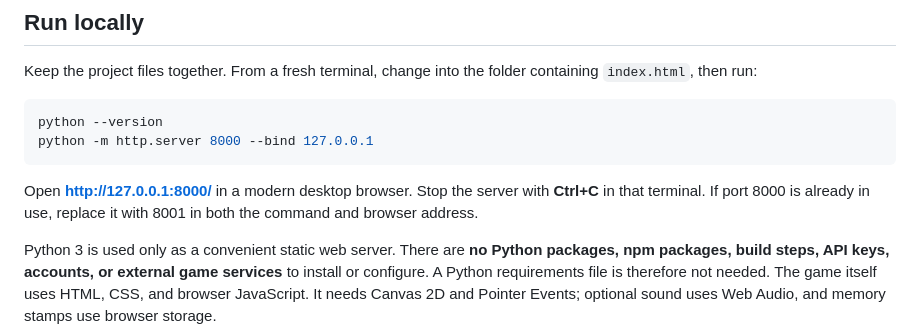
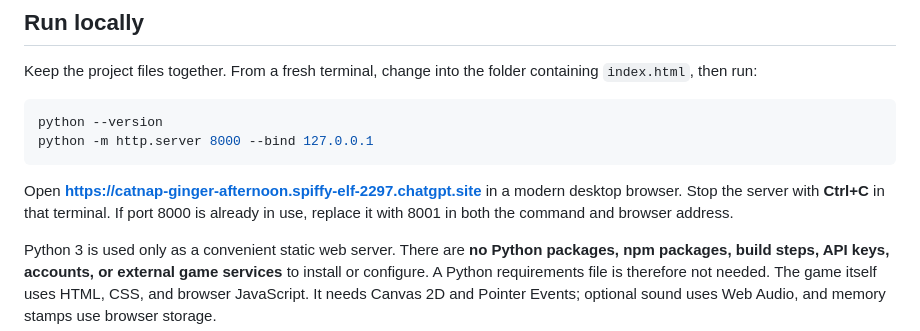
Before and after one commit to YINSylvie/Catnap, a Markdown page: README.md, the part around the change. Rendered like a GitHub page.

Commit message:
fix: update local server URL in README for accuracy

````diff
--- a/README.md
+++ b/README.md
@@ -23,7 +23,7 @@ python --version
 python -m http.server 8000 --bind 127.0.0.1
 ```
 
-Open **[http://127.0.0.1:8000/](http://127.0.0.1:8000/)** in a modern desktop browser. Stop the server with **Ctrl+C** in that terminal. If port 8000 is already in use, replace it with 8001 in both the command and browser address.
+Open **[https://catnap-ginger-afternoon.spiffy-elf-2297.chatgpt.site](https://catnap-ginger-afternoon.spiffy-elf-2297.chatgpt.site)** in a modern desktop browser. Stop the server with **Ctrl+C** in that terminal. If port 8000 is already in use, replace it with 8001 in both the command and browser address.
 
 Python 3 is used only as a convenient static web server. There are **no Python packages, npm packages, build steps, API keys, accounts, or external game services** to install or configure. A Python requirements file is therefore not needed. The game itself uses HTML, CSS, and browser JavaScript. It needs Canvas 2D and Pointer Events; optional sound uses Web Audio, and memory stamps use browser storage.
 
````
